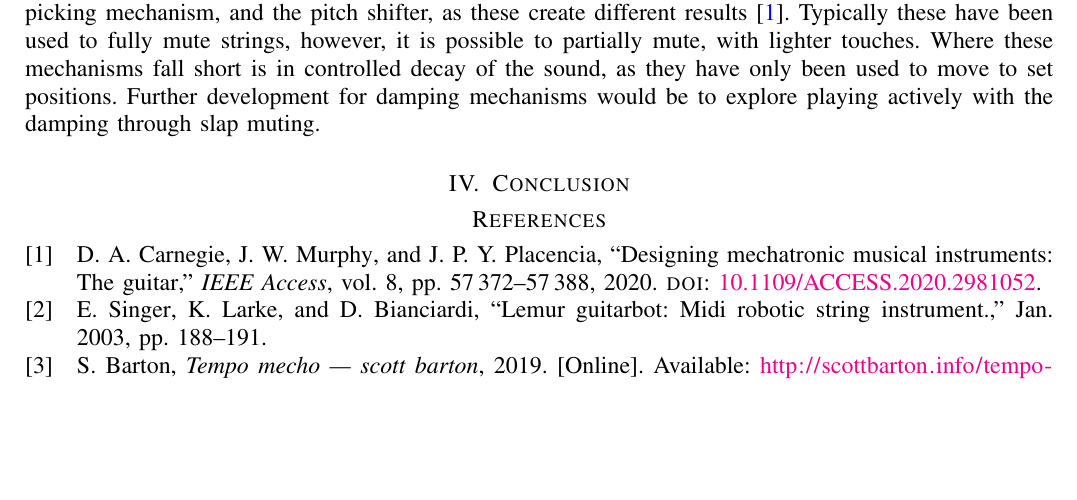
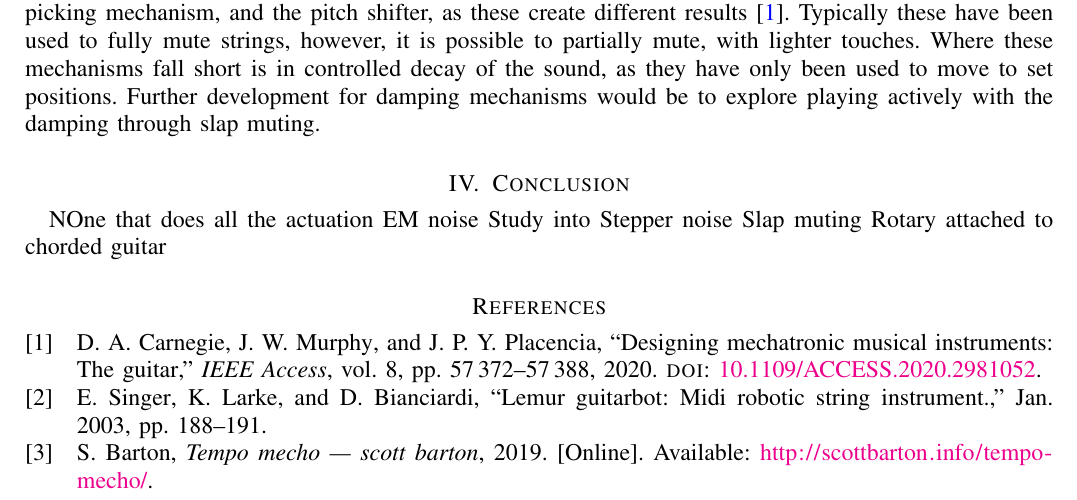
Before and after one commit to Joshua-Benfell/ECEN426, a LaTeX problem sheet (Assignment 1/report/report.tex): part of page 2 of 3, cut so that both start at the same text, the shorter picture padded with empty space. Compiled offline with pdfLaTeX.

Commit message:
Desired Conclusions?

```diff
--- a/Assignment 1/report/report.tex
+++ b/Assignment 1/report/report.tex
@@ -111,7 +111,11 @@
 
 
     \section{Conclusion}
-
+        NOne that does all the actuation
+        EM noise
+        Study into Stepper noise
+        Slap muting
+        Rotary attached to chorded guitar
 
     \printbibliography
 
```
Also changed, not shown: Assignment 1/report/report.pdf.
